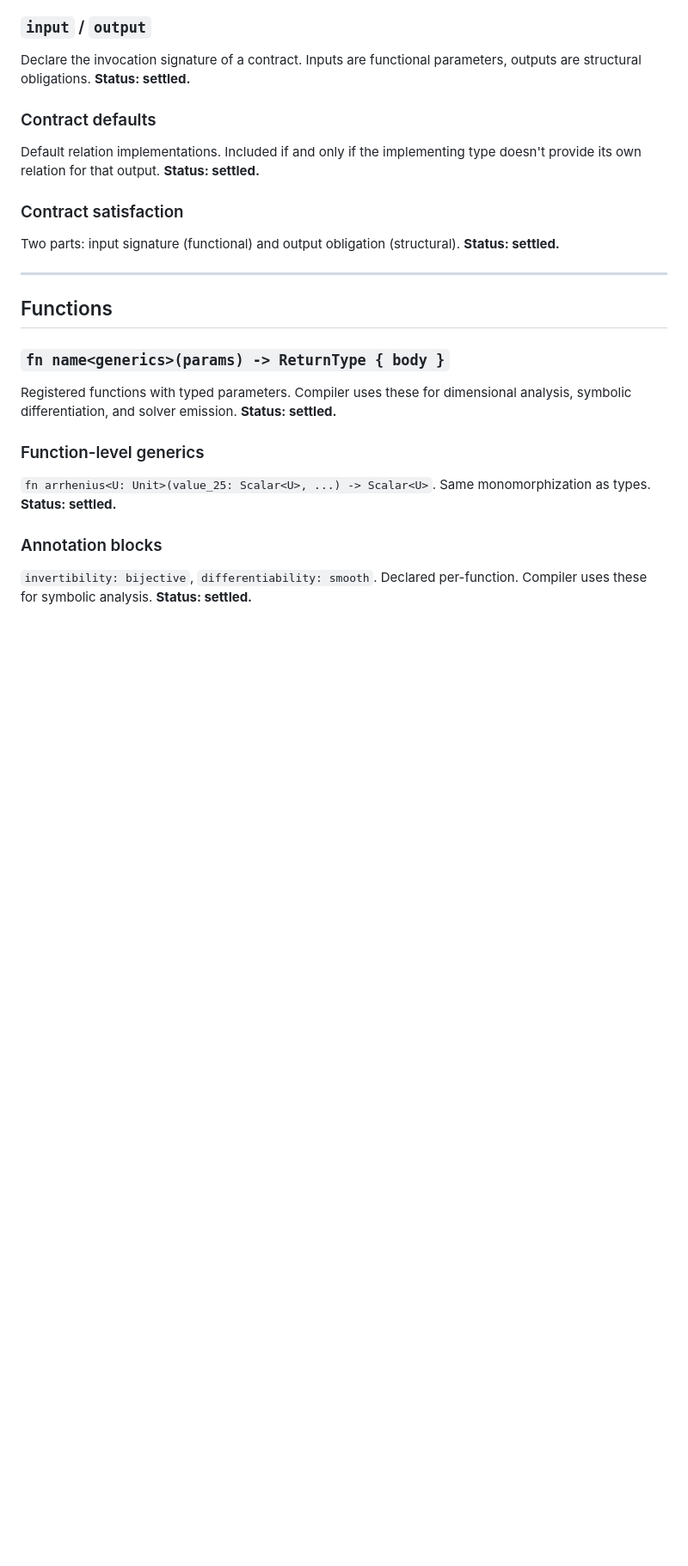
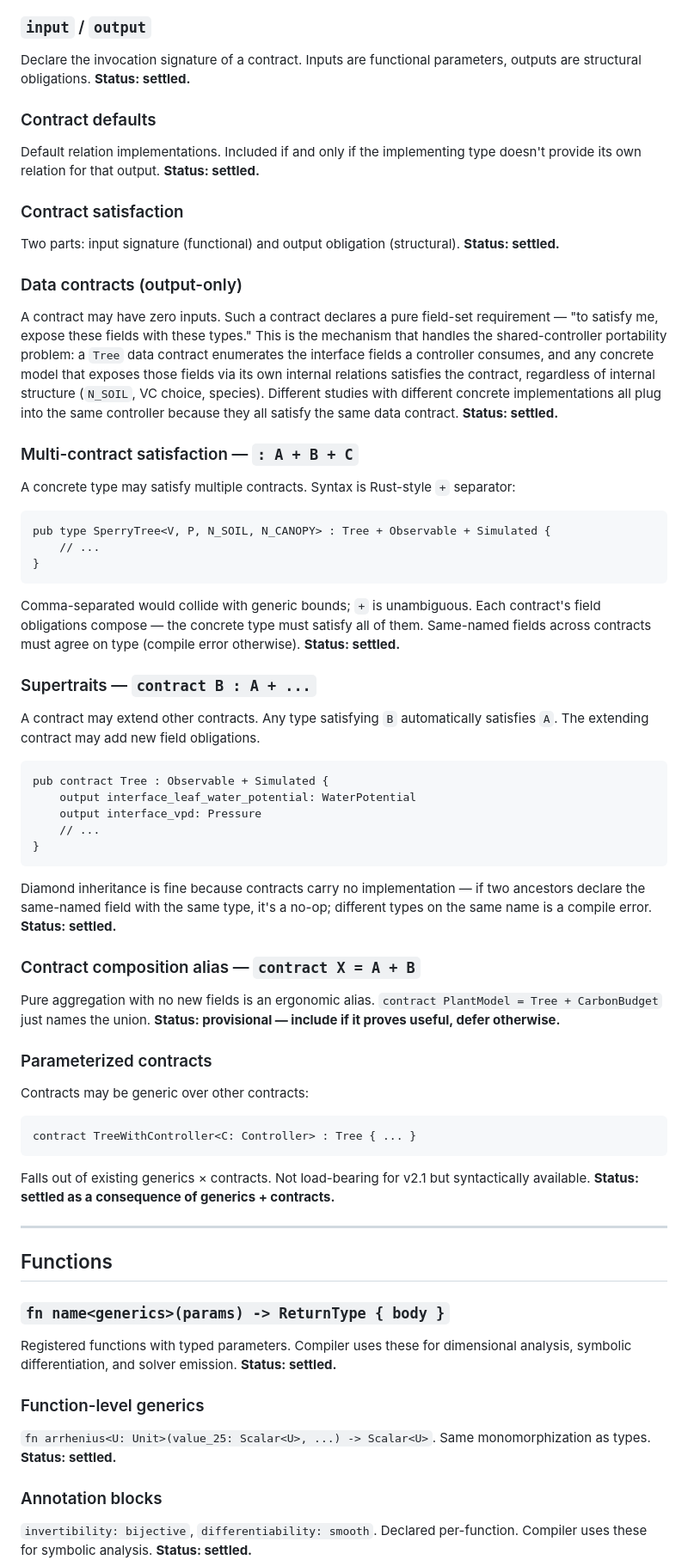
Before and after one commit to RileyLeff/myco, a Markdown page: planning/v2/v2.1_in_progress.md, the part around one of its changes. Shown at 86% size. Drawn GitHub-style; blank space fills up the shorter version.

````diff
--- a/planning/v2/v2.1_in_progress.md
+++ b/planning/v2/v2.1_in_progress.md
@@ -191,6 +191,65 @@ doesn't provide its own relation for that output.
 Two parts: input signature (functional) and output obligation (structural).
 **Status: settled.**
 
+### Data contracts (output-only)
+A contract may have zero inputs. Such a contract declares a pure field-set
+requirement — "to satisfy me, expose these fields with these types." This is
+the mechanism that handles the shared-controller portability problem: a
+`Tree` data contract enumerates the interface fields a controller consumes,
+and any concrete model that exposes those fields via its own internal
+relations satisfies the contract, regardless of internal structure
+(`N_SOIL`, VC choice, species). Different studies with different concrete
+implementations all plug into the same controller because they all satisfy
+the same data contract.
+**Status: settled.**
+
+### Multi-contract satisfaction — `: A + B + C`
+A concrete type may satisfy multiple contracts. Syntax is Rust-style `+`
+separator:
+
+```myco
+pub type SperryTree<V, P, N_SOIL, N_CANOPY> : Tree + Observable + Simulated {
+    // ...
+}
+```
+
+Comma-separated would collide with generic bounds; `+` is unambiguous. Each
+contract's field obligations compose — the concrete type must satisfy all of
+them. Same-named fields across contracts must agree on type (compile error
+otherwise).
+**Status: settled.**
+
+### Supertraits — `contract B : A + ...`
+A contract may extend other contracts. Any type satisfying `B` automatically
+satisfies `A`. The extending contract may add new field obligations.
+
+```myco
+pub contract Tree : Observable + Simulated {
+    output interface_leaf_water_potential: WaterPotential
+    output interface_vpd: Pressure
+    // ...
+}
+```
+
+Diamond inheritance is fine because contracts carry no implementation — if
+two ancestors declare the same-named field with the same type, it's a
+no-op; different types on the same name is a compile error.
+**Status: settled.**
+
+### Contract composition alias — `contract X = A + B`
+Pure aggregation with no new fields is an ergonomic alias. `contract PlantModel
+= Tree + CarbonBudget` just names the union.
+**Status: provisional — include if it proves useful, defer otherwise.**
+
+### Parameterized contracts
+Contracts may be generic over other contracts:
+```myco
+contract TreeWithController<C: Controller> : Tree { ... }
+```
+Falls out of existing generics × contracts. Not load-bearing for v2.1 but
+syntactically available.
+**Status: settled as a consequence of generics + contracts.**
+
 ---
 
 ## Functions
````
Also changed, not shown: other parts of planning/v2/v2.1_in_progress.md (+89 -18 lines), planning/v2/open_questions.md (+41 -43 lines).
